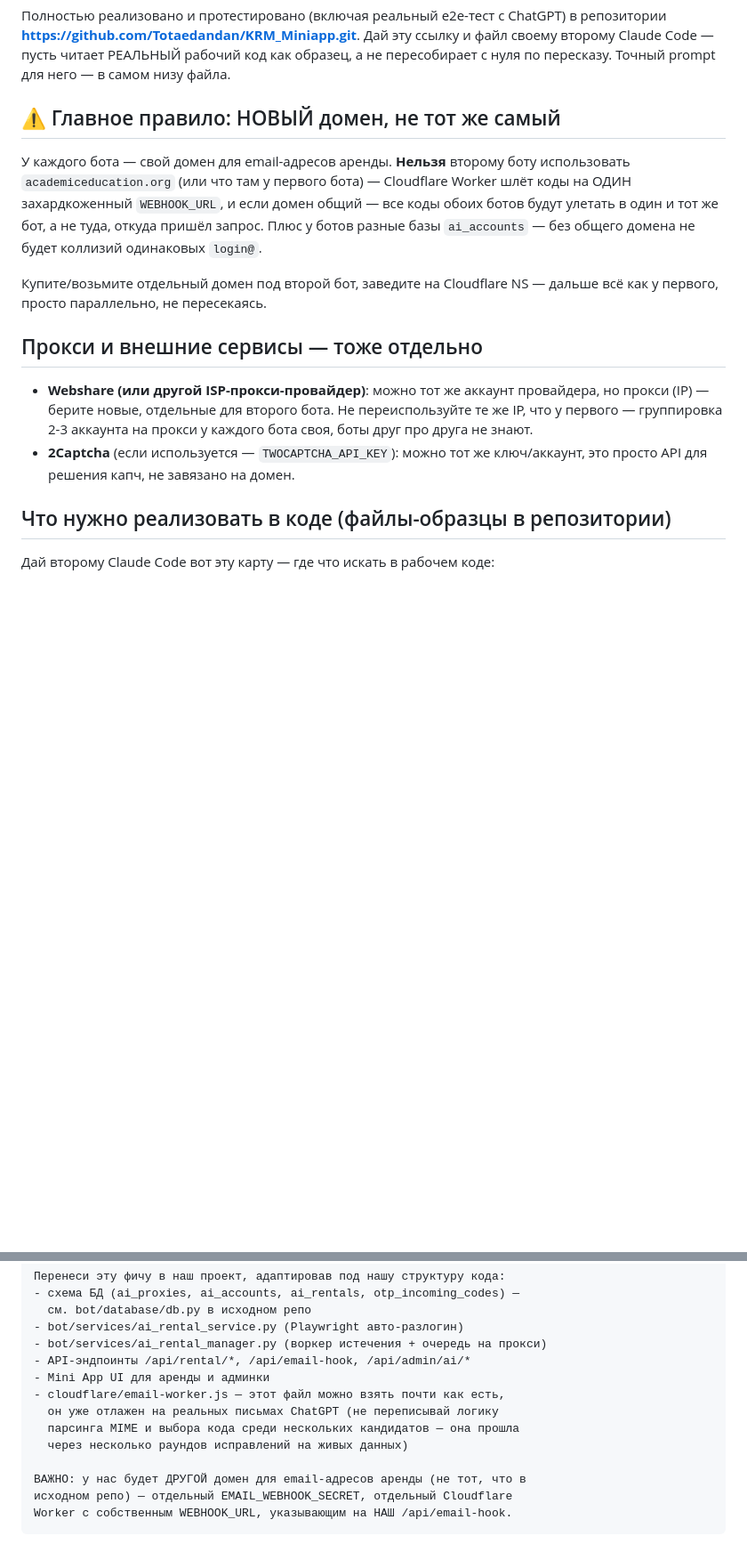
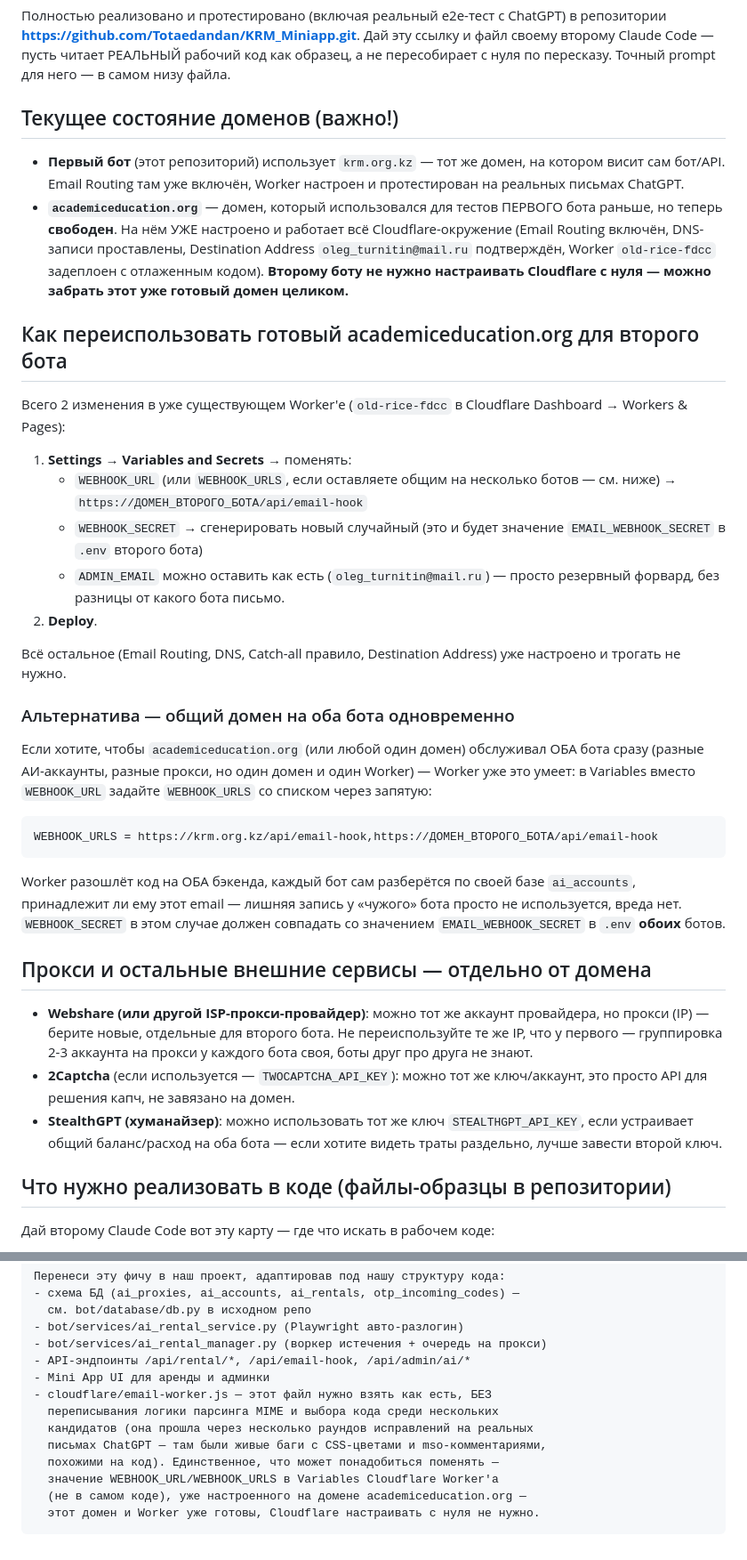
Before and after one commit to Totaedandan/KRM_Miniapp, a Markdown page: AI_RENTAL_SETUP_INSTRUCTIONS.md, 2 parts joined by grey strips. Shown at 89% size. Drawn GitHub-style; blank space fills up the shorter version.

Commit message:
Update AI rental handoff doc: domains flipped, academiceducation.org free
Bot #1 moved its rental email domain to krm.org.kz (its own site
domain), freeing up academiceducation.org along with its already-
working Cloudflare setup (Email Routing, DNS, verified destination
address, deployed Worker). Rewrote the handoff doc so bot #2 reuses
that instead of provisioning Cloudflare from scratch — just repoint
the existing Worker's WEBHOOK_URL and generate a new secret. Also
documented the new WEBHOOK_URLS multi-bot option as an alternative to
a fully separate domain.

Co-Authored-By: Claude Sonnet 5 <noreply@anthropic.com>

````diff
--- a/AI_RENTAL_SETUP_INSTRUCTIONS.md
+++ b/AI_RENTAL_SETUP_INSTRUCTIONS.md
@@ -13,19 +13,52 @@ ChatGPT) в репозитории **https://github.com/Totaedandan/KRM_Miniapp.
 рабочий код как образец, а не пересобирает с нуля по пересказу. Точный
 prompt для него — в самом низу файла.
 
-## ⚠️ Главное правило: НОВЫЙ домен, не тот же самый
+## Текущее состояние доменов (важно!)
 
-У каждого бота — свой домен для email-адресов аренды. **Нельзя** второму
-боту использовать `academiceducation.org` (или что там у первого бота) —
-Cloudflare Worker шлёт коды на ОДИН захардкоженный `WEBHOOK_URL`, и если
-домен общий — все коды обоих ботов будут улетать в один и тот же бот, а не
-туда, откуда пришёл запрос. Плюс у ботов разные базы `ai_accounts` — без
-общего домена не будет коллизий одинаковых `login@`.
+- **Первый бот** (этот репозиторий) использует `krm.org.kz` — тот же домен,
+  на котором висит сам бот/API. Email Routing там уже включён, Worker
+  настроен и протестирован на реальных письмах ChatGPT.
+- **`academiceducation.org`** — домен, который использовался для тестов ПЕРВОГО
+  бота раньше, но теперь **свободен**. На нём УЖЕ настроено и работает всё
+  Cloudflare-окружение (Email Routing включён, DNS-записи проставлены,
+  Destination Address `oleg_turnitin@mail.ru` подтверждён, Worker `old-rice-fdcc`
+  задеплоен с отлаженным кодом). **Второму боту не нужно настраивать
+  Cloudflare с нуля — можно забрать этот уже готовый домен целиком.**
 
-Купите/возьмите отдельный домен под второй бот, заведите на Cloudflare
-NS — дальше всё как у первого, просто параллельно, не пересекаясь.
+## Как переиспользовать готовый academiceducation.org для второго бота
 
-## Прокси и внешние сервисы — тоже отдельно
+Всего 2 изменения в уже существующем Worker'е (`old-rice-fdcc` в Cloudflare
+Dashboard → Workers & Pages):
+
+1. **Settings → Variables and Secrets** → поменять:
+   - `WEBHOOK_URL` (или `WEBHOOK_URLS`, если оставляете общим на несколько
+     ботов — см. ниже) → `https://ДОМЕН_ВТОРОГО_БОТА/api/email-hook`
+   - `WEBHOOK_SECRET` → сгенерировать новый случайный (это и будет значение
+     `EMAIL_WEBHOOK_SECRET` в `.env` второго бота)
+   - `ADMIN_EMAIL` можно оставить как есть (`oleg_turnitin@mail.ru`) — просто
+     резервный форвард, без разницы от какого бота письмо.
+2. **Deploy**.
+
+Всё остальное (Email Routing, DNS, Catch-all правило, Destination Address)
+уже настроено и трогать не нужно.
+
+### Альтернатива — общий домен на оба бота одновременно
+
+Если хотите, чтобы `academiceducation.org` (или любой один домен) обслуживал
+ОБА бота сразу (разные АИ-аккаунты, разные прокси, но один домен и один
+Worker) — Worker уже это умеет: в Variables вместо `WEBHOOK_URL` задайте
+`WEBHOOK_URLS` со списком через запятую:
+
+```
+WEBHOOK_URLS = https://krm.org.kz/api/email-hook,https://ДОМЕН_ВТОРОГО_БОТА/api/email-hook
+```
+
+Worker разошлёт код на ОБА бэкенда, каждый бот сам разберётся по своей базе
+`ai_accounts`, принадлежит ли ему этот email — лишняя запись у «чужого»
+бота просто не используется, вреда нет. `WEBHOOK_SECRET` в этом случае
+должен совпадать со значением `EMAIL_WEBHOOK_SECRET` в `.env` **обоих** ботов.
+
+## Прокси и остальные внешние сервисы — отдельно от домена
 
 - **Webshare (или другой ISP-прокси-провайдер)**: можно тот же аккаунт
   провайдера, но прокси (IP) — берите новые, отдельные для второго бота.
@@ -33,6 +66,9 @@ NS — дальше всё как у первого, просто паралле
   прокси у каждого бота своя, боты друг про друга не знают.
 - **2Captcha** (если используется — `TWOCAPTCHA_API_KEY`): можно тот же
   ключ/аккаунт, это просто API для решения капч, не завязано на домен.
+- **StealthGPT (хуманайзер)**: можно использовать тот же ключ
+  `STEALTHGPT_API_KEY`, если устраивает общий баланс/расход на оба бота —
+  если хотите видеть траты раздельно, лучше завести второй ключ.
 
 ## Что нужно реализовать в коде (файлы-образцы в репозитории)
 
@@ -103,12 +122,12 @@ NS — дальше всё как у первого, просто паралле
 - bot/services/ai_rental_manager.py (воркер истечения + очередь на прокси)
 - API-эндпоинты /api/rental/*, /api/email-hook, /api/admin/ai/*
 - Mini App UI для аренды и админки
-- cloudflare/email-worker.js — этот файл можно взять почти как есть,
-  он уже отлажен на реальных письмах ChatGPT (не переписывай логику
-  парсинга MIME и выбора кода среди нескольких кандидатов — она прошла
-  через несколько раундов исправлений на живых данных)
-
-ВАЖНО: у нас будет ДРУГОЙ домен для email-адресов аренды (не тот, что в
-исходном репо) — отдельный EMAIL_WEBHOOK_SECRET, отдельный Cloudflare
-Worker с собственным WEBHOOK_URL, указывающим на НАШ /api/email-hook.
+- cloudflare/email-worker.js — этот файл нужно взять как есть, БЕЗ
+  переписывания логики парсинга MIME и выбора кода среди нескольких
+  кандидатов (она прошла через несколько раундов исправлений на реальных
+  письмах ChatGPT — там были живые баги с CSS-цветами и mso-комментариями,
+  похожими на код). Единственное, что может понадобиться поменять —
+  значение WEBHOOK_URL/WEBHOOK_URLS в Variables Cloudflare Worker'а
+  (не в самом коде), уже настроенного на домене academiceducation.org —
+  этот домен и Worker уже готовы, Cloudflare настраивать с нуля не нужно.
 ```
````
Also changed, not shown: other parts of AI_RENTAL_SETUP_INSTRUCTIONS.md (+5 -22 lines).
